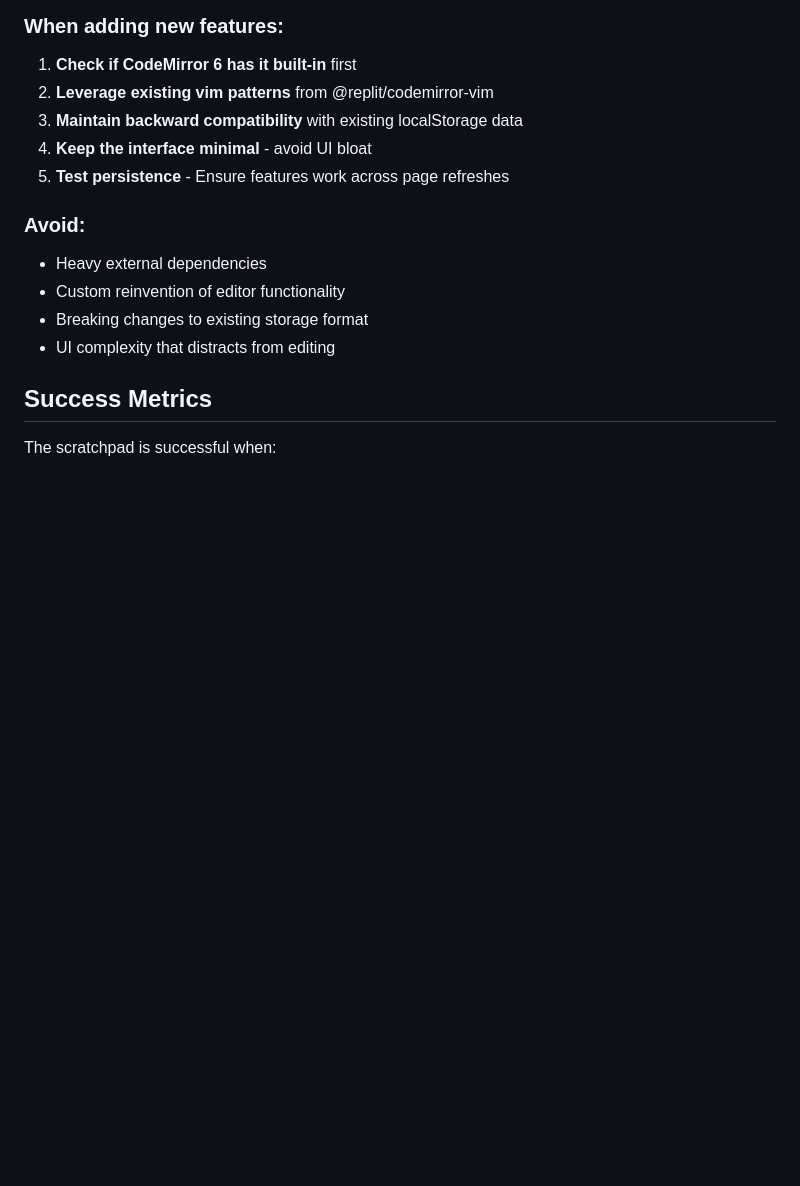
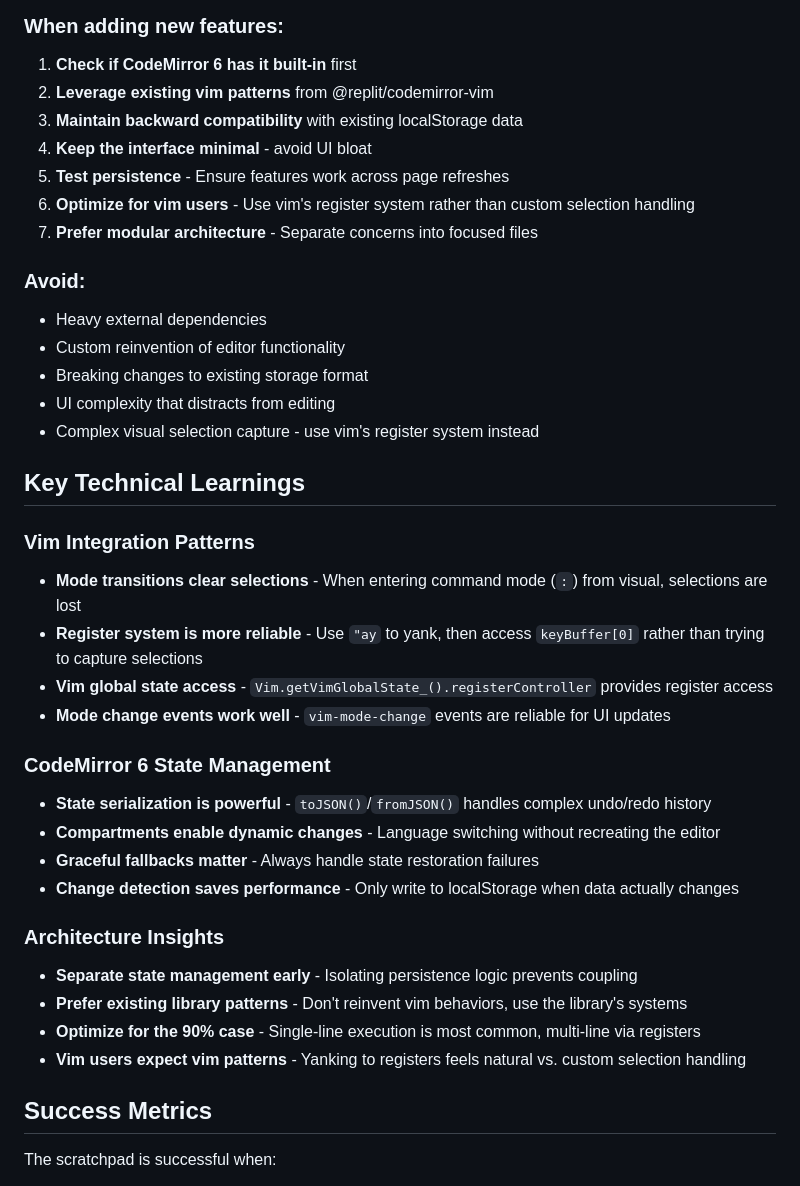
Before and after one commit to jasonrdsouza/scratchpad, a Markdown page: README.md, the part around one of its changes. GitHub-like rendering; blank space fills up the shorter version.

```diff
--- a/README.md
+++ b/README.md
@@ -96,12 +131,35 @@ The app persists:
 3. **Maintain backward compatibility** with existing localStorage data
 4. **Keep the interface minimal** - avoid UI bloat
 5. **Test persistence** - Ensure features work across page refreshes
+6. **Optimize for vim users** - Use vim's register system rather than custom selection handling
+7. **Prefer modular architecture** - Separate concerns into focused files
 
 ### Avoid:
 - Heavy external dependencies
 - Custom reinvention of editor functionality
 - Breaking changes to existing storage format
 - UI complexity that distracts from editing
+- Complex visual selection capture - use vim's register system instead
+
+## Key Technical Learnings
+
+### Vim Integration Patterns
+- **Mode transitions clear selections** - When entering command mode (`:`) from visual, selections are lost
+- **Register system is more reliable** - Use `"ay` to yank, then access `keyBuffer[0]` rather than trying to capture selections
+- **Vim global state access** - `Vim.getVimGlobalState_().registerController` provides register access
+- **Mode change events work well** - `vim-mode-change` events are reliable for UI updates
+
+### CodeMirror 6 State Management
+- **State serialization is powerful** - `toJSON()`/`fromJSON()` handles complex undo/redo history
+- **Compartments enable dynamic changes** - Language switching without recreating the editor
+- **Graceful fallbacks matter** - Always handle state restoration failures
+- **Change detection saves performance** - Only write to localStorage when data actually changes
+
+### Architecture Insights
+- **Separate state management early** - Isolating persistence logic prevents coupling
+- **Prefer existing library patterns** - Don't reinvent vim behaviors, use the library's systems
+- **Optimize for the 90% case** - Single-line execution is most common, multi-line via registers
+- **Vim users expect vim patterns** - Yanking to registers feels natural vs. custom selection handling
 
 ## Success Metrics
 
```
Also changed, not shown: other parts of README.md (+43 -8 lines).
